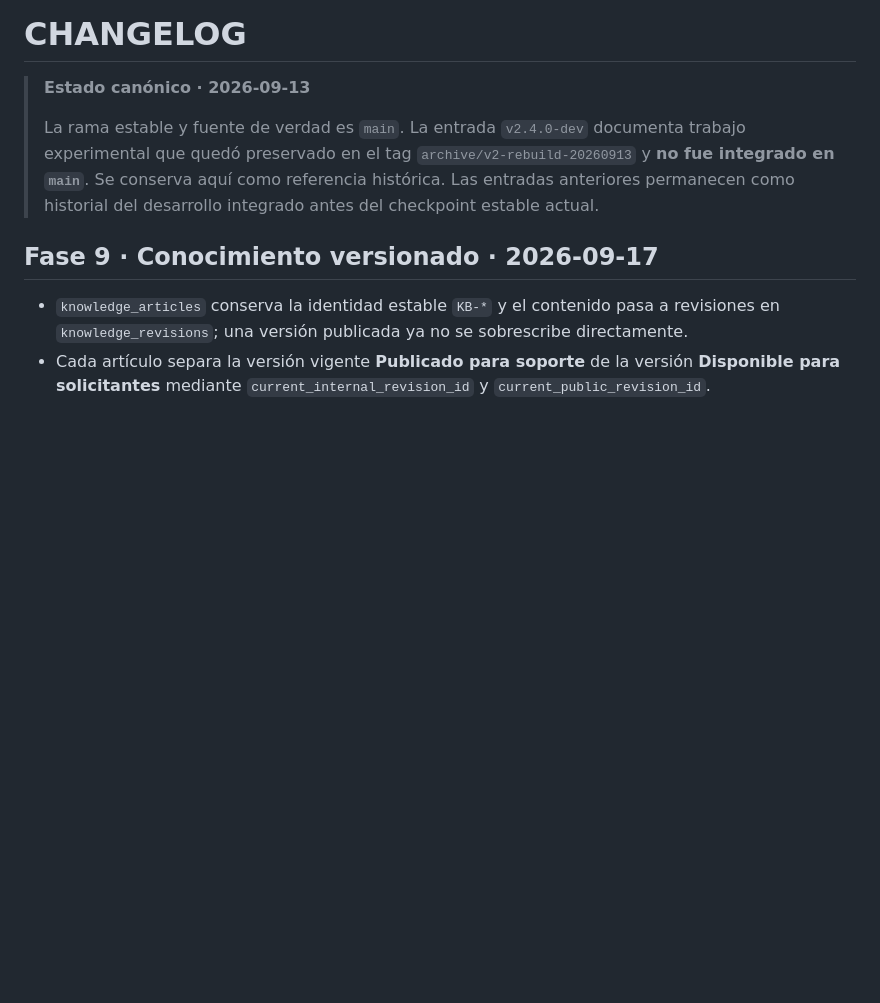
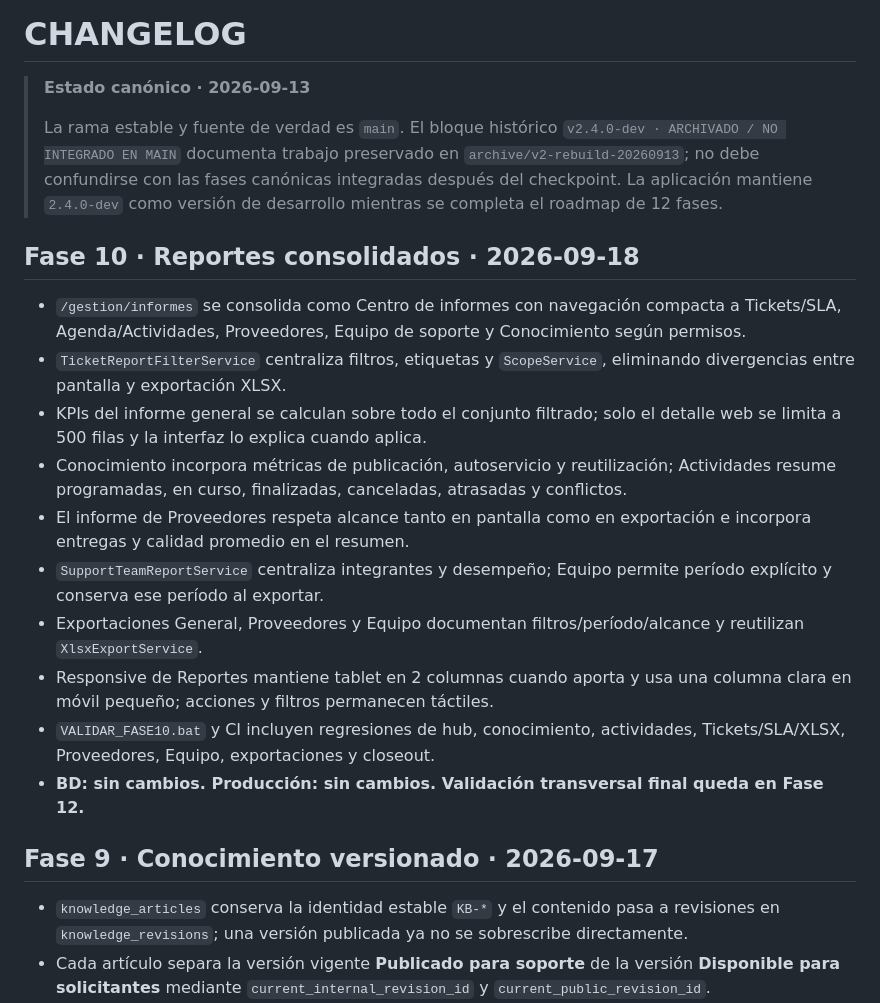
Before and after one commit to lzunigacarrousel/helpdesk-carrousel, a Markdown page: CHANGELOG.md, the part around the change. Drawn GitHub-style; blank space fills up the shorter version.

Commit message:
docs: registrar cierre funcional de fase 10

```diff
--- a/CHANGELOG.md
+++ b/CHANGELOG.md
@@ -2,7 +2,19 @@
 
 > **Estado canónico · 2026-09-13**
 >
-> La rama estable y fuente de verdad es `main`. La entrada `v2.4.0-dev` documenta trabajo experimental que quedó preservado en el tag `archive/v2-rebuild-20260913` y **no fue integrado en `main`**. Se conserva aquí como referencia histórica. Las entradas anteriores permanecen como historial del desarrollo integrado antes del checkpoint estable actual.
+> La rama estable y fuente de verdad es `main`. El bloque histórico `v2.4.0-dev · ARCHIVADO / NO INTEGRADO EN MAIN` documenta trabajo preservado en `archive/v2-rebuild-20260913`; no debe confundirse con las fases canónicas integradas después del checkpoint. La aplicación mantiene `2.4.0-dev` como versión de desarrollo mientras se completa el roadmap de 12 fases.
+
+## Fase 10 · Reportes consolidados · 2026-09-18
+- `/gestion/informes` se consolida como Centro de informes con navegación compacta a Tickets/SLA, Agenda/Actividades, Proveedores, Equipo de soporte y Conocimiento según permisos.
+- `TicketReportFilterService` centraliza filtros, etiquetas y `ScopeService`, eliminando divergencias entre pantalla y exportación XLSX.
+- KPIs del informe general se calculan sobre todo el conjunto filtrado; solo el detalle web se limita a 500 filas y la interfaz lo explica cuando aplica.
+- Conocimiento incorpora métricas de publicación, autoservicio y reutilización; Actividades resume programadas, en curso, finalizadas, canceladas, atrasadas y conflictos.
+- El informe de Proveedores respeta alcance tanto en pantalla como en exportación e incorpora entregas y calidad promedio en el resumen.
+- `SupportTeamReportService` centraliza integrantes y desempeño; Equipo permite período explícito y conserva ese período al exportar.
+- Exportaciones General, Proveedores y Equipo documentan filtros/período/alcance y reutilizan `XlsxExportService`.
+- Responsive de Reportes mantiene tablet en 2 columnas cuando aporta y usa una columna clara en móvil pequeño; acciones y filtros permanecen táctiles.
+- `VALIDAR_FASE10.bat` y CI incluyen regresiones de hub, conocimiento, actividades, Tickets/SLA/XLSX, Proveedores, Equipo, exportaciones y closeout.
+- **BD: sin cambios. Producción: sin cambios. Validación transversal final queda en Fase 12.**
 
 ## Fase 9 · Conocimiento versionado · 2026-09-17
 - `knowledge_articles` conserva la identidad estable `KB-*` y el contenido pasa a revisiones en `knowledge_revisions`; una versión publicada ya no se sobrescribe directamente.
```
